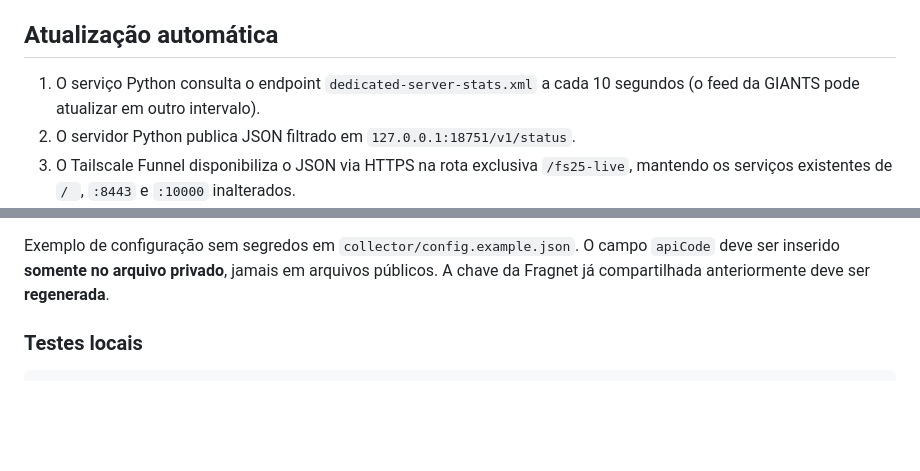
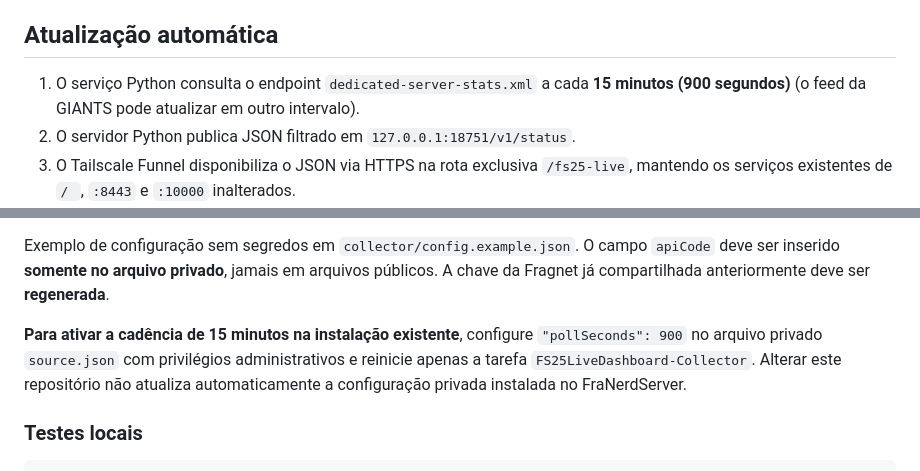
Before and after one commit to Franerd/fs25-live-dashboard, a Markdown page: README.md, 2 parts joined by grey strips. Drawn GitHub-style; blank space fills up the shorter version.

Commit message:
Document 15-minute Fragnet polling and deployment setting

```diff
--- a/README.md
+++ b/README.md
@@ -19,7 +19,7 @@ Ciclo virtual de 24 horas: **2h44m15s reais**, se não houver pausas nem altera
 
 ## Atualização automática
 
-1. O serviço Python consulta o endpoint `dedicated-server-stats.xml` a cada 10 segundos (o feed da GIANTS pode atualizar em outro intervalo).
+1. O serviço Python consulta o endpoint `dedicated-server-stats.xml` a cada **15 minutos (900 segundos)** (o feed da GIANTS pode atualizar em outro intervalo).
 2. O servidor Python publica JSON filtrado em `127.0.0.1:18751/v1/status`.
 3. O Tailscale Funnel disponibiliza o JSON via HTTPS na rota exclusiva `/fs25-live`, mantendo os serviços existentes de `/ `, `:8443` e `:10000` inalterados.
 4. O site consulta esse endpoint a cada 10 segundos e interpola a hora entre amostras conforme a configuração do FastNight.
@@ -36,6 +36,8 @@ Ciclo virtual de 24 horas: **2h44m15s reais**, se não houver pausas nem altera
 - Local de escuta: `127.0.0.1:18751`; não abre porta TCP no roteador.
 
 Exemplo de configuração sem segredos em `collector/config.example.json`. O campo `apiCode` deve ser inserido **somente no arquivo privado**, jamais em arquivos públicos. A chave da Fragnet já compartilhada anteriormente deve ser **regenerada**.
+
+**Para ativar a cadência de 15 minutos na instalação existente**, configure `"pollSeconds": 900` no arquivo privado `source.json` com privilégios administrativos e reinicie apenas a tarefa `FS25LiveDashboard-Collector`. Alterar este repositório não atualiza automaticamente a configuração privada instalada no FraNerdServer.
 
 ### Testes locais
 
```
